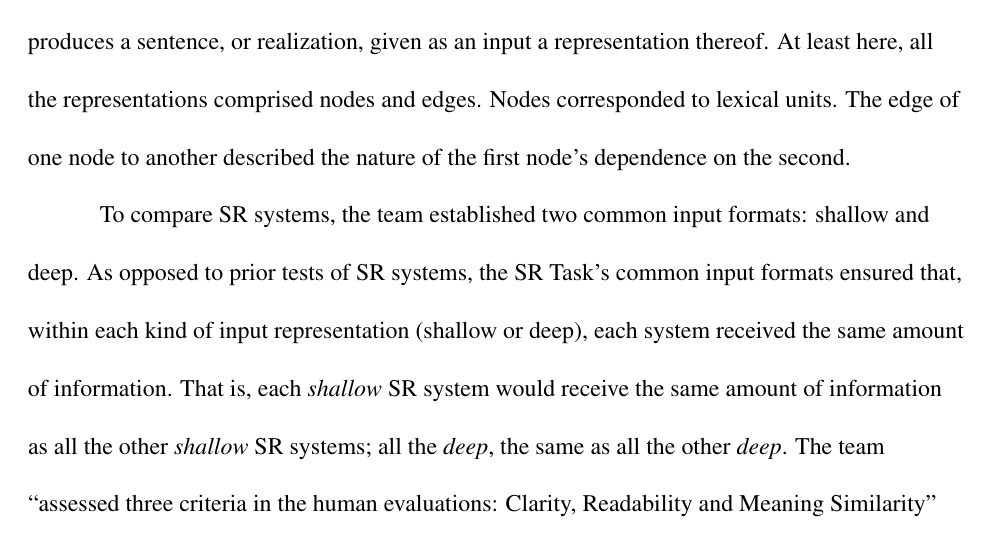
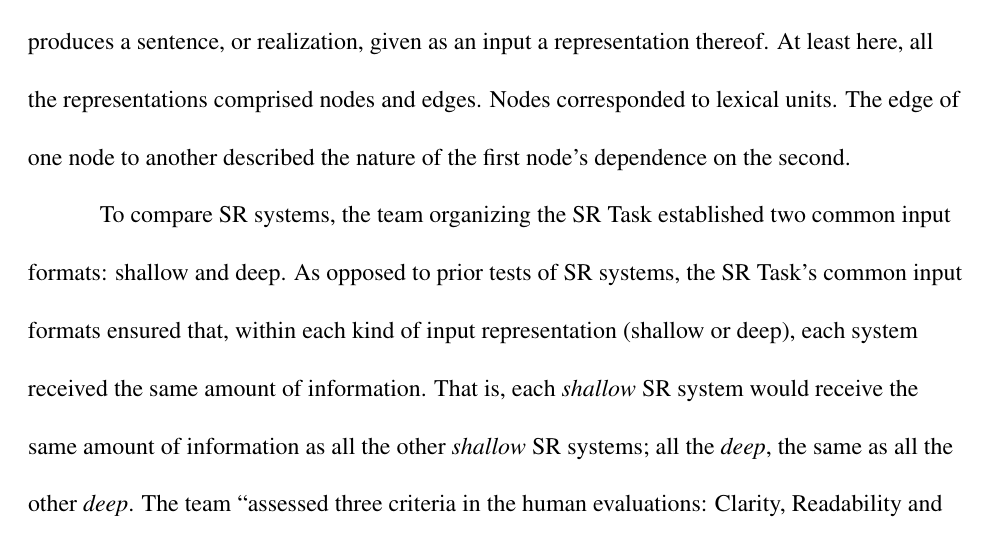
Before and after one commit to m5w/dependency-tree-linearization-literature-review, a LaTeX document (review.tex): part of page 1 of 2, cut so that both start at the same text. Compiled offline with pdfLaTeX.

Commit message:
Specify who ``the team" is. (Thanks, firespeaker!)

```diff
--- a/review.tex
+++ b/review.tex
@@ -41,7 +41,7 @@
   Overview and Evaluation Results"}
   The purpose of the Surface Realisation (SR) Task was to compare SR systems. An SR system produces a sentence, or realization, given as an input a representation thereof. At least here, all the representations comprised nodes and edges. Nodes corresponded to lexical units. The edge of one node to another described the nature of the first node's dependence on the second.
 
-  To compare SR systems, the team established two common input formats: shallow and deep. As opposed to prior tests of SR systems, the SR Task's common input formats ensured that, within each kind of input representation (shallow or deep), each system received the same amount of information. That is, each \textit{shallow} SR system would receive the same amount of information as all the other \textit{shallow} SR systems; all the \textit{deep}, the same as all the other \textit{deep}. The team ``assessed three criteria in the human evaluations: Clarity, Readability and Meaning Similarity" (Belz et al., 221), and they also scored SR systems according to ``the following well-known automatic evaluation metrics: [. . .] \textsc{bleu}, [. . .] \textsc{nist}, [. . .] \textsc{meteor}, [. . .] \textsc{ter}" (Belz et al., 220). Differences in systems' realization qualities would depend only on the systems themselves.
+  To compare SR systems, the team organizing the SR Task established two common input formats: shallow and deep. As opposed to prior tests of SR systems, the SR Task's common input formats ensured that, within each kind of input representation (shallow or deep), each system received the same amount of information. That is, each \textit{shallow} SR system would receive the same amount of information as all the other \textit{shallow} SR systems; all the \textit{deep}, the same as all the other \textit{deep}. The team ``assessed three criteria in the human evaluations: Clarity, Readability and Meaning Similarity" (Belz et al., 221), and they also scored SR systems according to ``the following well-known automatic evaluation metrics: [. . .] \textsc{bleu}, [. . .] \textsc{nist}, [. . .] \textsc{meteor}, [. . .] \textsc{ter}" (Belz et al., 220). Differences in systems' realization qualities would depend only on the systems themselves.
 
   As the SR Task parsed randomly-selected sentences within a corpus, it retained their original forms and contexts. A sentence's original form would serve as a kind of ``human topline" (Belz et al., 217). Perhaps we could use such a topline for training?
   \begin{workscited}
```
